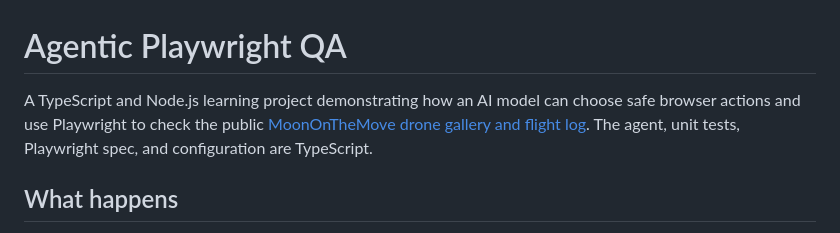
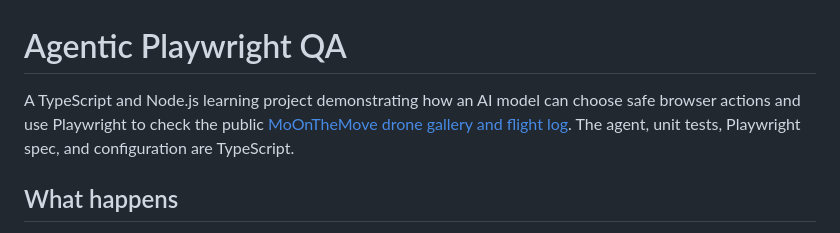
Before and after one commit to MoRahnama/Agentic-Playwright-QA, a Markdown page: README.md, the part around the change. Drawn GitHub-style.

Commit message:
Fix typo in project description in README.md

```diff
--- a/README.md
+++ b/README.md
@@ -1,6 +1,6 @@
 # Agentic Playwright QA
 
-A TypeScript and Node.js learning project demonstrating how an AI model can choose safe browser actions and use Playwright to check the public [MoonOnTheMove drone gallery and flight log](https://moonthemove.top/). The agent, unit tests, Playwright spec, and configuration are TypeScript.
+A TypeScript and Node.js learning project demonstrating how an AI model can choose safe browser actions and use Playwright to check the public [MoOnTheMove drone gallery and flight log](https://moonthemove.top/). The agent, unit tests, Playwright spec, and configuration are TypeScript.
 
 ## What happens
 
```
